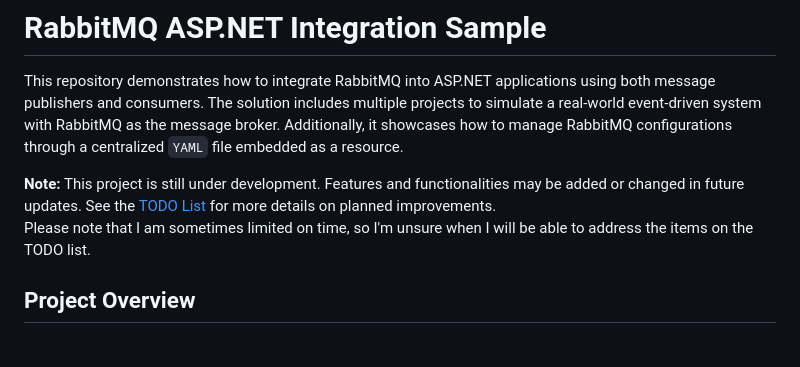
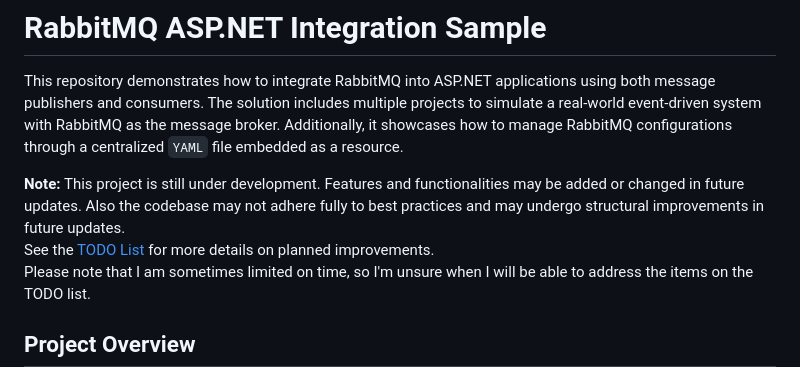
Before and after one commit to jasdvl/sample-aspnetcore-rabbitmq, a Markdown page: README.md, the part around the change. Drawn GitHub-style; blank space fills up the shorter version.

Commit message:
docs: update README
Add note about ongoing development and code structure improvements

```diff
--- a/README.md
+++ b/README.md
@@ -3,6 +3,7 @@
 This repository demonstrates how to integrate RabbitMQ into ASP.NET applications using both message publishers and consumers. The solution includes multiple projects to simulate a real-world event-driven system with RabbitMQ as the message broker. Additionally, it showcases how to manage RabbitMQ configurations through a centralized `YAML` file embedded as a resource.
 
 **Note:** This project is still under development. Features and functionalities may be added or changed in future updates.
+Also the codebase may not adhere fully to best practices and may undergo structural improvements in future updates.
 See the [TODO List](#todo-list) for more details on planned improvements.
 Please note that I am sometimes limited on time, so I'm unsure when I will be able to address the items on the TODO list.
 
```
